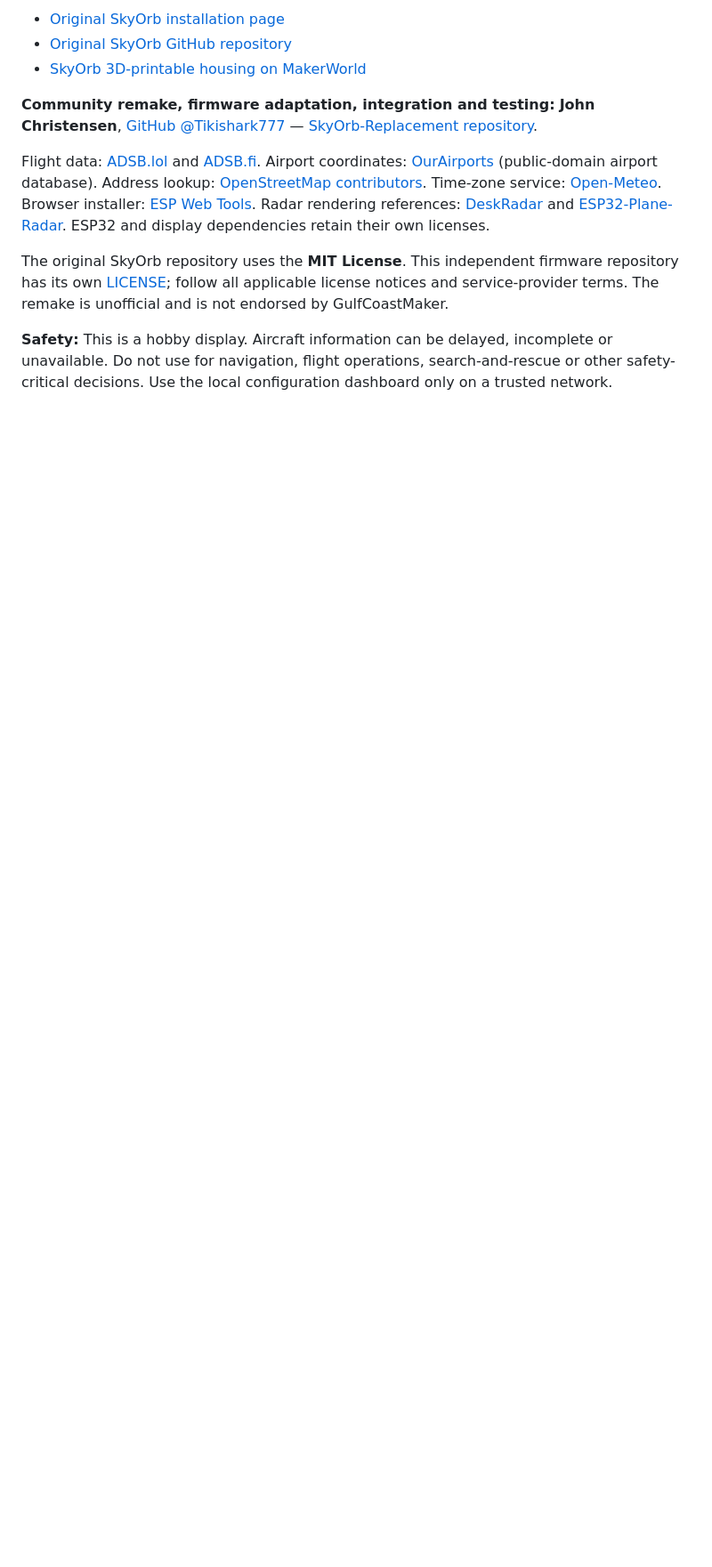
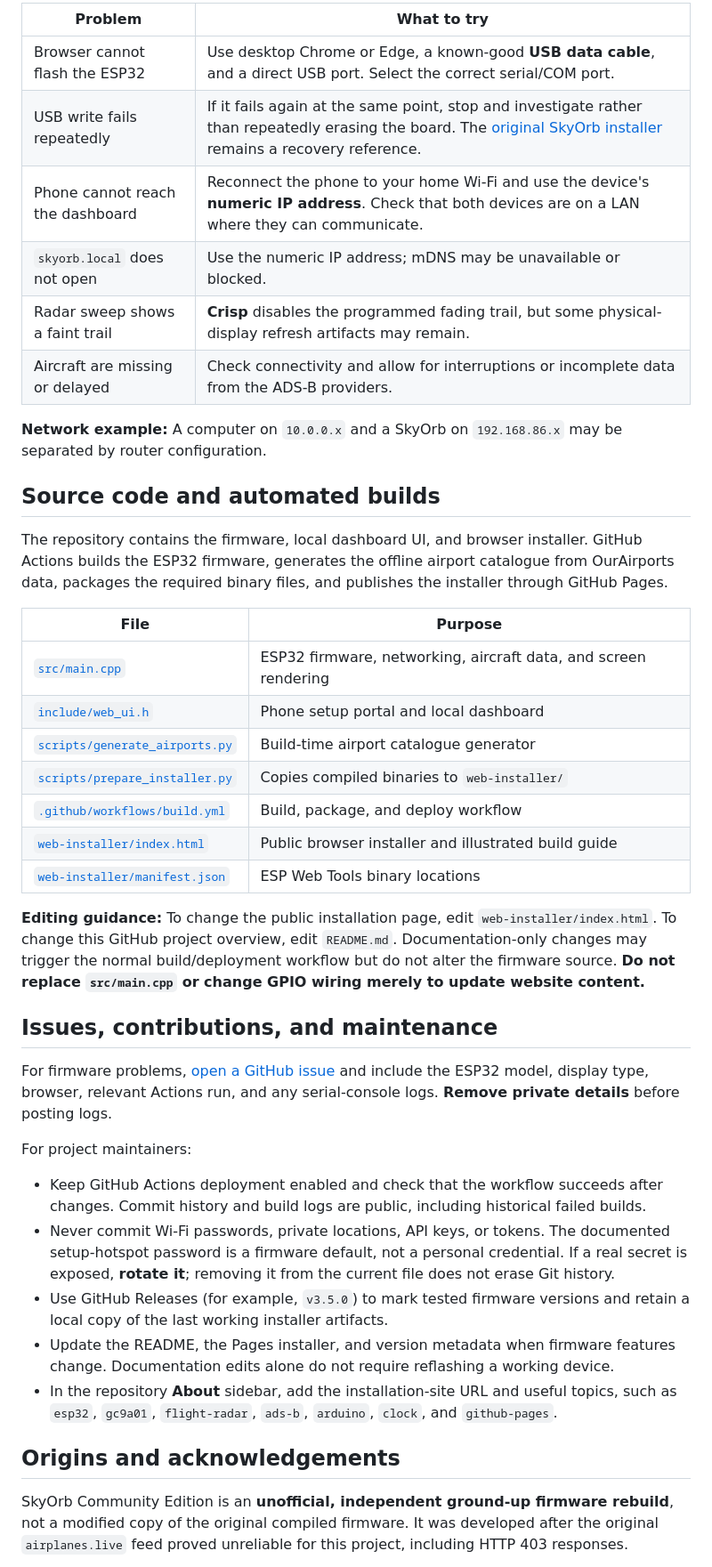
Before and after one commit to Tikishark777/SkyOrb-Replacement, a Markdown page: README.md, the part around one of its changes. Shown at 89% size. Rendered like a GitHub page; blank space fills up the shorter version.

```diff
--- a/README.md
+++ b/README.md
@@ -83,12 +104,44 @@ The firmware currently uses the original SkyOrb GPIO assignments; **do not repla
 
-- [Original SkyOrb installation page](https://gulfcoastmaker.github.io/SkyOrb/)
-- [Original SkyOrb GitHub repository](https://github.com/GulfCoastMaker/SkyOrb)
-- [SkyOrb 3D-printable housing on MakerWorld](https://makerworld.com/en/models/2959706-aviation-desk-clock-project-skyorb#profileId-3317442)
+| Problem | What to try |
+| --- | --- |
+| Browser cannot flash the ESP32 | Use desktop Chrome or Edge, a known-good **USB data cable**, and a direct USB port. Select the correct serial/COM port. |
+| USB write fails repeatedly | If it fails again at the same point, stop and investigate rather than repeatedly erasing the board. The [original SkyOrb installer](https://gulfcoastmaker.github.io/SkyOrb/) remains a recovery reference. |
+| Phone cannot reach the dashboard | Reconnect the phone to your home Wi-Fi and use the device's **numeric IP address**. Check that both devices are on a LAN where they can communicate. |
+| `skyorb.local` does not open | Use the numeric IP address; mDNS may be unavailable or blocked. |
+| Radar sweep shows a faint trail | **Crisp** disables the programmed fading trail, but some physical-display refresh artifacts may remain. |
+| Aircraft are missing or delayed | Check connectivity and allow for interruptions or incomplete data from the ADS-B providers. |
 
-**Community remake, firmware adaptation, integration and testing:** **John Christensen**, [GitHub @Tikishark777](https://github.com/Tikishark777) — [SkyOrb-Replacement repository](https://github.com/Tikishark777/SkyOrb-Replacement).
+**Network example:** A computer on `10.0.0.x` and a SkyOrb on `192.168.86.x` may be separated by router configuration.
 
-Flight data: [ADSB.lol](https://adsb.lol/) and [ADSB.fi](https://adsb.fi/). Airport coordinates: [OurAirports](https://ourairports.com/data/) (public-domain airport database). Address lookup: [OpenStreetMap contributors](https://www.openstreetmap.org/copyright). Time-zone service: [Open-Meteo](https://open-meteo.com/). Browser installer: [ESP Web Tools](https://esphome.github.io/esp-web-tools/). Radar rendering references: [DeskRadar](https://github.com/arvis91/deskradar) and [ESP32-Plane-Radar](https://github.com/MatixYo/ESP32-Plane-Radar). ESP32 and display dependencies retain their own licenses.
+## Source code and automated builds
 
-The original SkyOrb repository uses the **MIT License**. This independent firmware repository has its own [LICENSE](LICENSE); follow all applicable license notices and service-provider terms. The remake is unofficial and is not endorsed by GulfCoastMaker.
+The repository contains the firmware, local dashboard UI, and browser installer. GitHub Actions builds the ESP32 firmware, generates the offline airport catalogue from OurAirports data, packages the required binary files, and publishes the installer through GitHub Pages.
 
-**Safety:** This is a hobby display. Aircraft information can be delayed, incomplete or unavailable. Do not use for navigation, flight operations, search-and-rescue or other safety-critical decisions. Use the local configuration dashboard only on a trusted network.
+| File | Purpose |
+| --- | --- |
+| [`src/main.cpp`](src/main.cpp) | ESP32 firmware, networking, aircraft data, and screen rendering |
+| [`include/web_ui.h`](include/web_ui.h) | Phone setup portal and local dashboard |
+| [`scripts/generate_airports.py`](scripts/generate_airports.py) | Build-time airport catalogue generator |
+| [`scripts/prepare_installer.py`](scripts/prepare_installer.py) | Copies compiled binaries to `web-installer/` |
+| [`.github/workflows/build.yml`](.github/workflows/build.yml) | Build, package, and deploy workflow |
+| [`web-installer/index.html`](web-installer/index.html) | Public browser installer and illustrated build guide |
+| [`web-installer/manifest.json`](web-installer/manifest.json) | ESP Web Tools binary locations |
+
+**Editing guidance:** To change the public installation page, edit `web-installer/index.html`. To change this GitHub project overview, edit `README.md`. Documentation-only changes may trigger the normal build/deployment workflow but do not alter the firmware source. **Do not replace `src/main.cpp` or change GPIO wiring merely to update website content.**
+
+## Issues, contributions, and maintenance
+
+For firmware problems, [open a GitHub issue](https://github.com/Tikishark777/SkyOrb-Replacement/issues) and include the ESP32 model, display type, browser, relevant Actions run, and any serial-console logs. **Remove private details** before posting logs.
+
+For project maintainers:
+
+- Keep GitHub Actions deployment enabled and check that the workflow succeeds after changes. Commit history and build logs are public, including historical failed builds.
+- Never commit Wi-Fi passwords, private locations, API keys, or tokens. The documented setup-hotspot password is a firmware default, not a personal credential. If a real secret is exposed, **rotate it**; removing it from the current file does not erase Git history.
+- Use GitHub Releases (for example, `v3.5.0`) to mark tested firmware versions and retain a local copy of the last working installer artifacts.
+- Update the README, the Pages installer, and version metadata when firmware features change. Documentation edits alone do not require reflashing a working device.
+- In the repository **About** sidebar, add the installation-site URL and useful topics, such as `esp32`, `gc9a01`, `flight-radar`, `ads-b`, `arduino`, `clock`, and `github-pages`.
+
+## Origins and acknowledgements
+
+SkyOrb Community Edition is an **unofficial, independent ground-up firmware rebuild**, not a modified copy of the original compiled firmware. It was developed after the original `airplanes.live` feed proved unreliable for this project, including HTTP 403 responses.
+
```
Also changed, not shown: other parts of README.md (+92 -48 lines).
